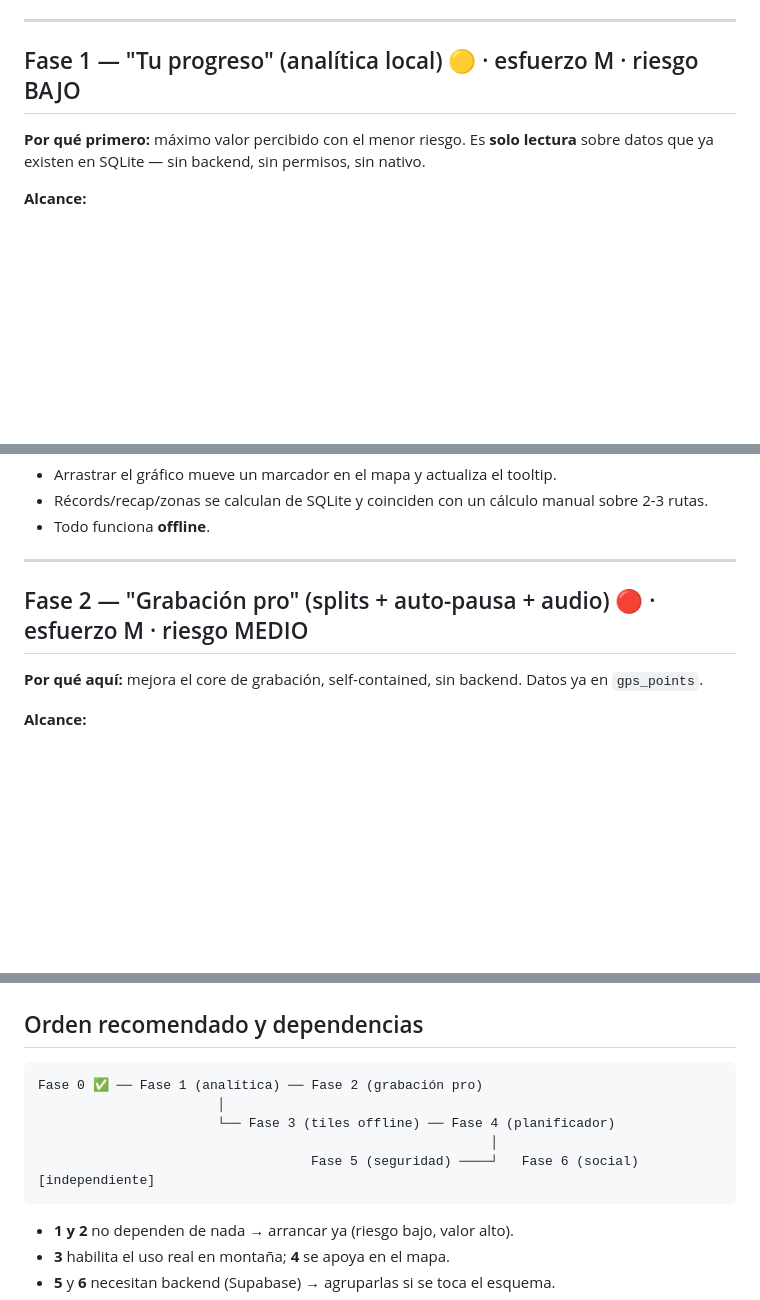
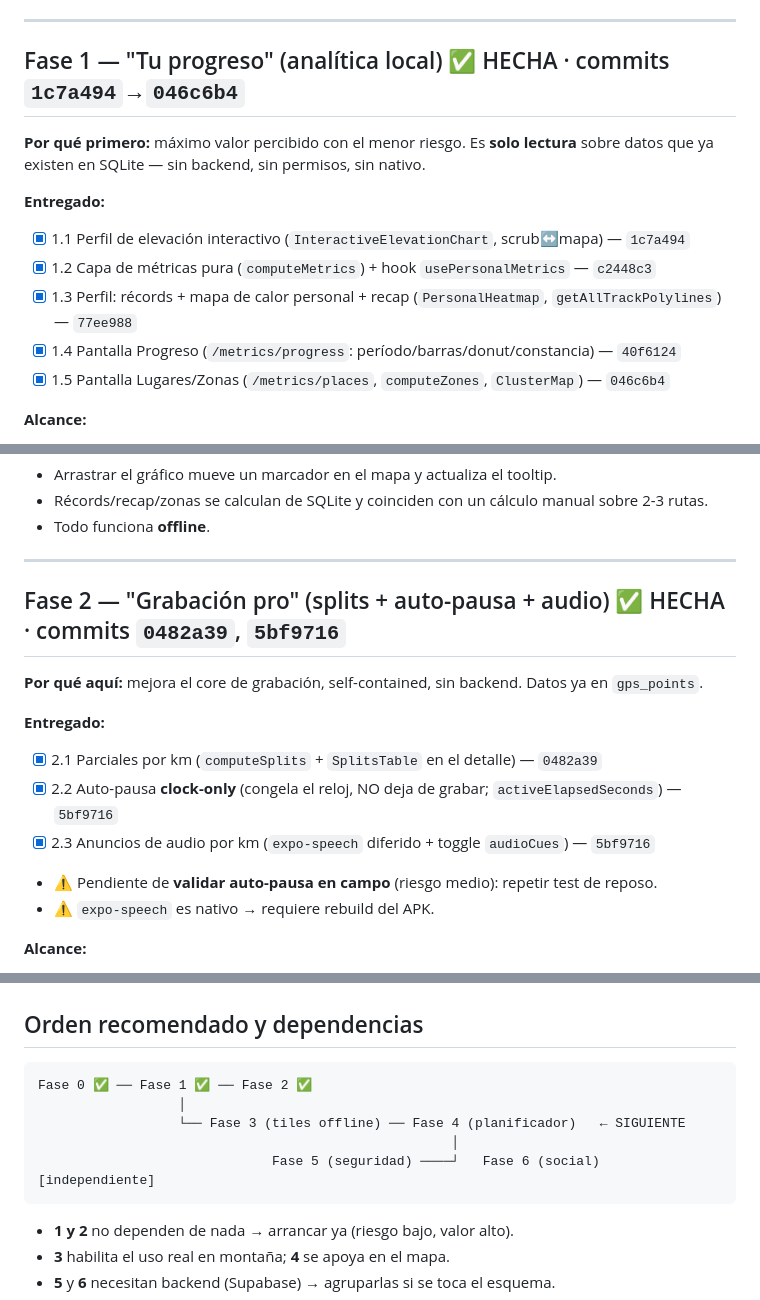
Before and after one commit to gepres/nan-kamay-app, a Markdown page: docs/STRAVA_ROADMAP.md, 3 parts joined by grey strips. Drawn GitHub-style; blank space fills up the shorter version.

Commit message:
docs: marca Fases 1 y 2 (Strava) como hechas + estado GPS/roadmap en CLAUDE
Co-Authored-By: Claude Opus 4.8 (1M context) <noreply@anthropic.com>

````diff
--- a/docs/STRAVA_ROADMAP.md
+++ b/docs/STRAVA_ROADMAP.md
@@ -19,9 +19,16 @@ Base sobre la que se apoya todo lo demás. Ya en `master` (commit `7aac406`).
 
 ---
 
-## Fase 1 — "Tu progreso" (analítica local) 🟡 · esfuerzo M · riesgo BAJO
+## Fase 1 — "Tu progreso" (analítica local) ✅ HECHA · commits `1c7a494`→`046c6b4`
 **Por qué primero:** máximo valor percibido con el menor riesgo. Es **solo lectura**
 sobre datos que ya existen en SQLite — sin backend, sin permisos, sin nativo.
+
+**Entregado:**
+- [x] 1.1 Perfil de elevación interactivo (`InteractiveElevationChart`, scrub↔mapa) — `1c7a494`
+- [x] 1.2 Capa de métricas pura (`computeMetrics`) + hook `usePersonalMetrics` — `c2448c3`
+- [x] 1.3 Perfil: récords + mapa de calor personal + recap (`PersonalHeatmap`, `getAllTrackPolylines`) — `77ee988`
+- [x] 1.4 Pantalla Progreso (`/metrics/progress`: período/barras/donut/constancia) — `40f6124`
+- [x] 1.5 Pantalla Lugares/Zonas (`/metrics/places`, `computeZones`, `ClusterMap`) — `046c6b4`
 
 **Alcance:**
 - **Perfil de elevación interactivo** (detalle): scrub en el gráfico que resalta el
@@ -49,8 +56,15 @@ sobre datos que ya existen en SQLite — sin backend, sin permisos, sin nativo.
 
 ---
 
-## Fase 2 — "Grabación pro" (splits + auto-pausa + audio) 🔴 · esfuerzo M · riesgo MEDIO
+## Fase 2 — "Grabación pro" (splits + auto-pausa + audio) ✅ HECHA · commits `0482a39`, `5bf9716`
 **Por qué aquí:** mejora el core de grabación, self-contained, sin backend. Datos ya en `gps_points`.
+
+**Entregado:**
+- [x] 2.1 Parciales por km (`computeSplits` + `SplitsTable` en el detalle) — `0482a39`
+- [x] 2.2 Auto-pausa **clock-only** (congela el reloj, NO deja de grabar; `activeElapsedSeconds`) — `5bf9716`
+- [x] 2.3 Anuncios de audio por km (`expo-speech` diferido + toggle `audioCues`) — `5bf9716`
+- ⚠️ Pendiente de **validar auto-pausa en campo** (riesgo medio): repetir test de reposo.
+- ⚠️ `expo-speech` es nativo → requiere rebuild del APK.
 
 **Alcance:**
 - **Parciales por km** en vivo y en el detalle (ritmo/desnivel por km).
@@ -174,11 +188,11 @@ no aportan al producto individual offline-first. Reconsiderar solo si el product
 
 ## Orden recomendado y dependencias
 ```
-Fase 0 ✅ ── Fase 1 (analítica) ── Fase 2 (grabación pro)
-                       │
-                       └── Fase 3 (tiles offline) ── Fase 4 (planificador)
-                                                          │
-                                   Fase 5 (seguridad) ────┘   Fase 6 (social) [independiente]
+Fase 0 ✅ ── Fase 1 ✅ ── Fase 2 ✅
+                  │
+                  └── Fase 3 (tiles offline) ── Fase 4 (planificador)   ← SIGUIENTE
+                                                     │
+                              Fase 5 (seguridad) ────┘   Fase 6 (social) [independiente]
 ```
 - **1 y 2** no dependen de nada → arrancar ya (riesgo bajo, valor alto).
 - **3** habilita el uso real en montaña; **4** se apoya en el mapa.
````
Also changed, not shown: CLAUDE.md (+3 -0 lines).
